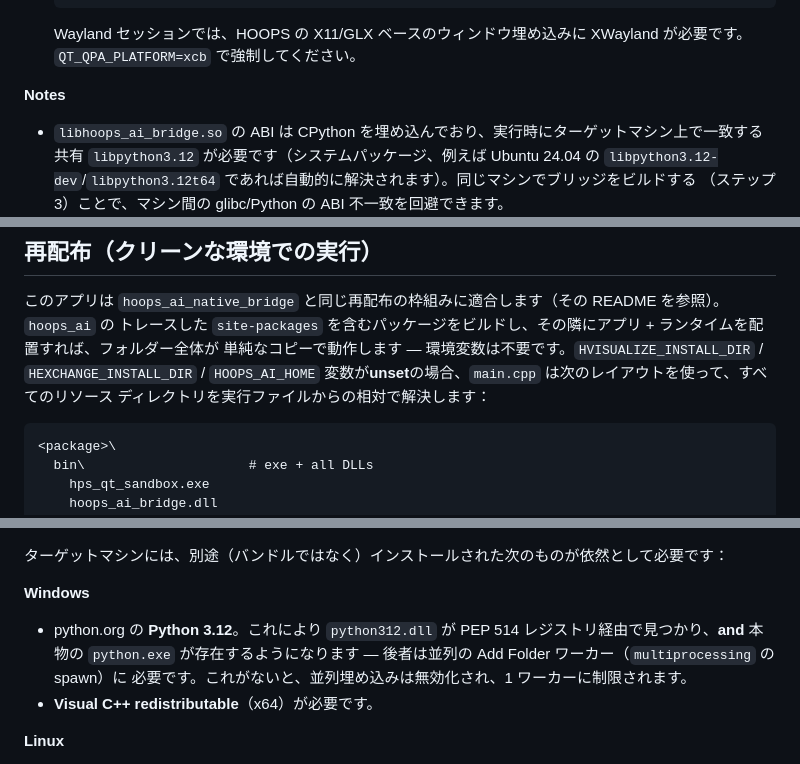
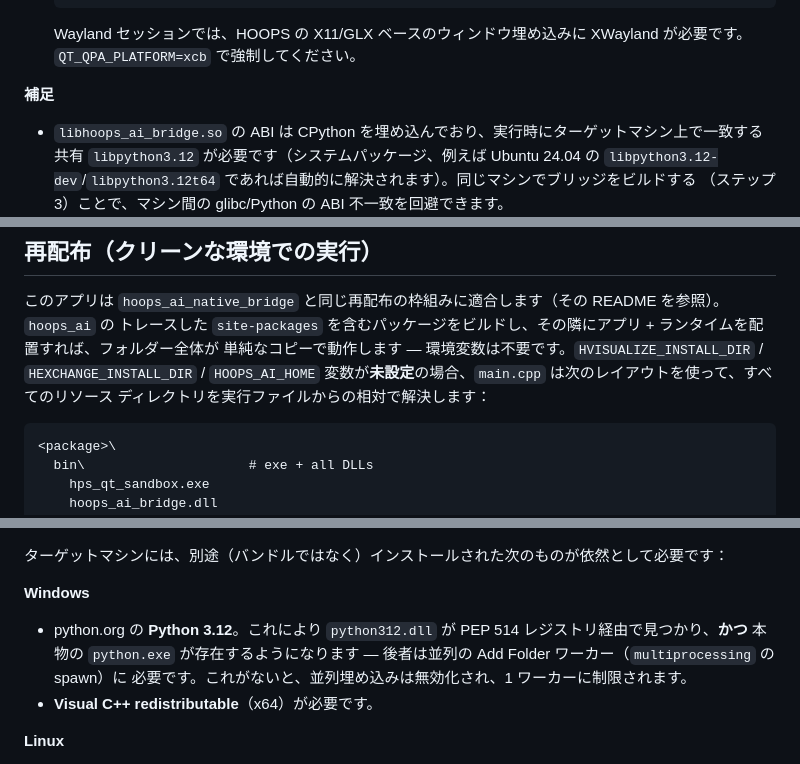
Before and after one commit to toshi-bata/hoops_ai_qt_sandbox, a Markdown page: README_ja.md, 3 parts joined by grey strips. Rendered like a GitHub page.

````diff
--- a/README_ja.md
+++ b/README_ja.md
@@ -144,7 +144,7 @@ Exchange — すべてをカバーするため、使用するキーで 3 つす
    Wayland セッションでは、HOOPS の X11/GLX ベースのウィンドウ埋め込みに XWayland が必要です。
    `QT_QPA_PLATFORM=xcb` で強制してください。
 
-**Notes**
+**補足**
 
 - `libhoops_ai_bridge.so` の ABI は CPython を埋め込んでおり、実行時にターゲットマシン上で一致する共有
   `libpython3.12` が必要です（システムパッケージ、例えば Ubuntu 24.04 の
@@ -182,7 +182,7 @@ MFR モデルと類似部品検索（埋め込み）モデルは、**File** メ
 このアプリは `hoops_ai_native_bridge` と同じ再配布の枠組みに適合します（その README を参照）。`hoops_ai` の
 トレースした `site-packages` を含むパッケージをビルドし、その隣にアプリ + ランタイムを配置すれば、フォルダー全体が
 単純なコピーで動作します — 環境変数は不要です。`HVISUALIZE_INSTALL_DIR` / `HEXCHANGE_INSTALL_DIR` /
-`HOOPS_AI_HOME` 変数が**unset**の場合、`main.cpp` は次のレイアウトを使って、すべてのリソース
+`HOOPS_AI_HOME` 変数が**未設定**の場合、`main.cpp` は次のレイアウトを使って、すべてのリソース
 ディレクトリを実行ファイルからの相対で解決します：
 
 ```
@@ -215,7 +215,7 @@ MFR モデルと類似部品検索（埋め込み）モデルは、**File** メ
 
 **Windows**
 
-- python.org の **Python 3.12**。これにより `python312.dll` が PEP 514 レジストリ経由で見つかり、**and** 本物の
+- python.org の **Python 3.12**。これにより `python312.dll` が PEP 514 レジストリ経由で見つかり、**かつ** 本物の
   `python.exe` が存在するようになります — 後者は並列の Add Folder ワーカー（`multiprocessing` の spawn）に
   必要です。これがないと、並列埋め込みは無効化され、1 ワーカーに制限されます。
 - **Visual C++ redistributable**（x64）が必要です。
````
Also changed, not shown: other parts of README_ja.md (+16 -16 lines), README.md (+1 -1 lines), docs/images/ui-add-folder-dialog.png.
